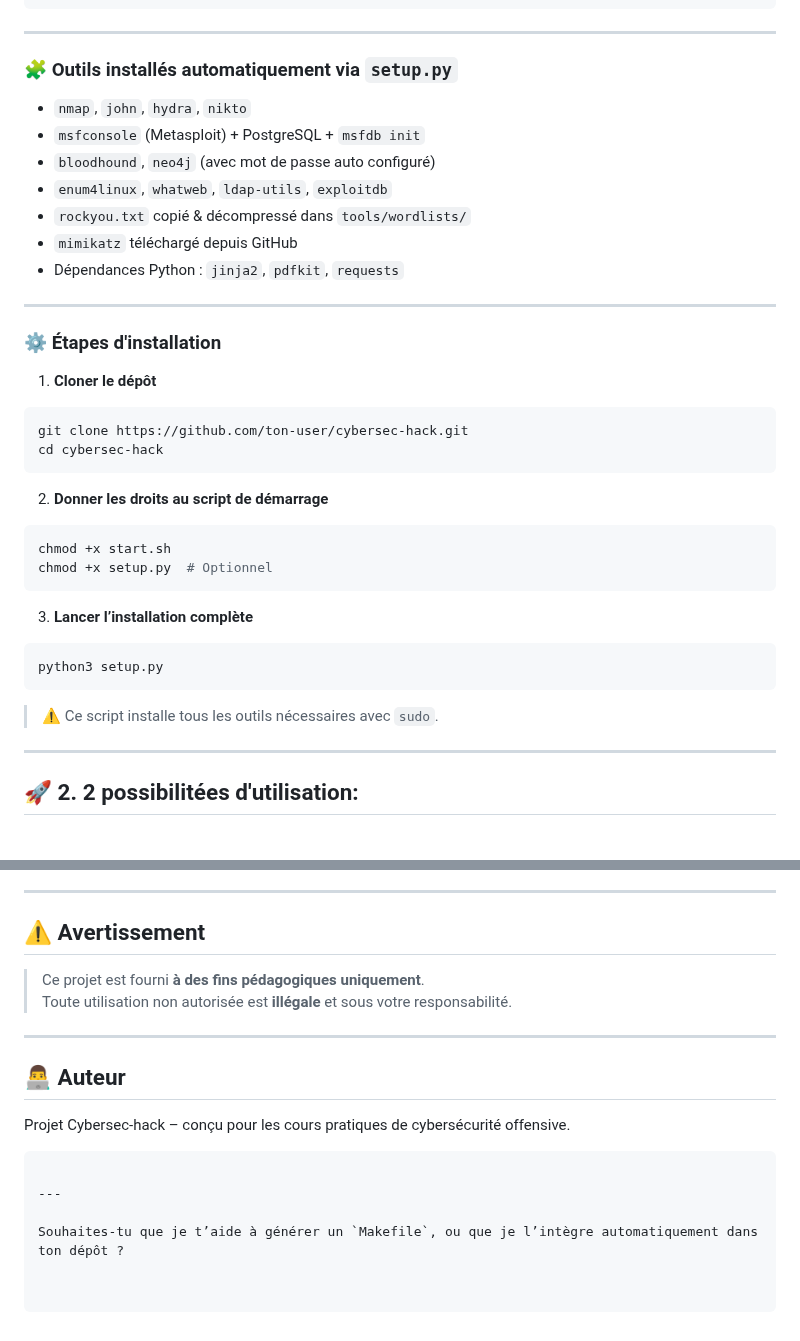
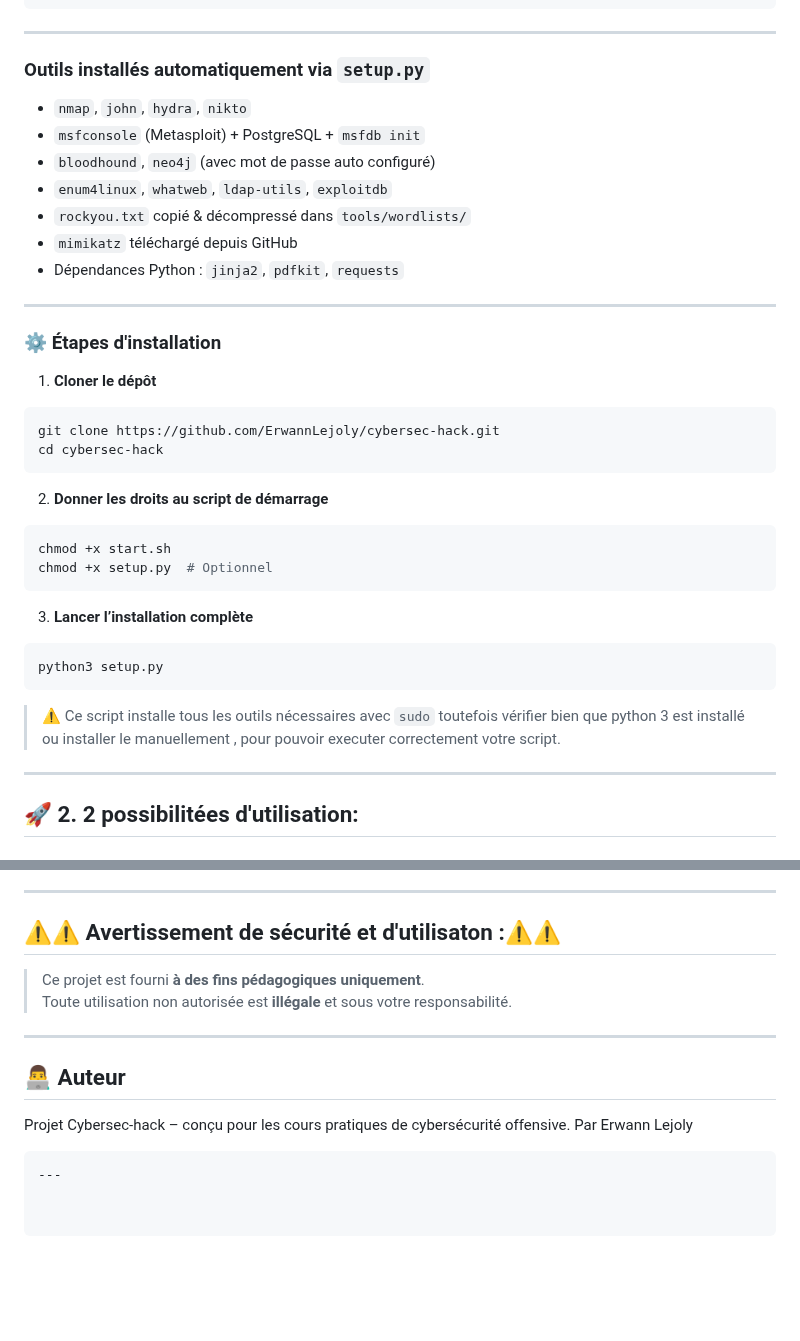
Before and after one commit to ErwannLejoly/Cybersec-hack, a Markdown page: README.md, 2 parts joined by grey strips. Rendered like a GitHub page; blank space fills up the shorter version.

````diff
--- a/README.md
+++ b/README.md
@@ -34,7 +34,7 @@ cybersec-hack/
 
 ---
 
-### 🧩 Outils installés automatiquement via `setup.py`
+###  Outils installés automatiquement via `setup.py`
 
 - `nmap`, `john`, `hydra`, `nikto`
 - `msfconsole` (Metasploit) + PostgreSQL + `msfdb init`
@@ -46,12 +46,12 @@ cybersec-hack/
 
 ---
 
-### ⚙️ Étapes d'installation
+### ⚙ Étapes d'installation
 
 1. **Cloner le dépôt**
 
 ```bash
-git clone https://github.com/ton-user/cybersec-hack.git
+git clone https://github.com/ErwannLejoly/cybersec-hack.git
 cd cybersec-hack
 ```
 
@@ -68,7 +68,7 @@ chmod +x setup.py  # Optionnel
 python3 setup.py
 ```
 
-> ⚠️ Ce script installe tous les outils nécessaires avec `sudo`.
+> ⚠️ Ce script installe tous les outils nécessaires avec `sudo` toutefois vérifier bien que python 3 est installé ou installer le manuellement , pour pouvoir executer correctement votre script.
 
 ---
 
@@ -134,7 +134,7 @@ Le fichier PDF contient :
 
 ---
 
-## ⚠️ Avertissement
+## ⚠️⚠️ Avertissement de sécurité et d'utilisaton :⚠️⚠️
 
 > Ce projet est fourni **à des fins pédagogiques uniquement**.
 > Toute utilisation non autorisée est **illégale** et sous votre responsabilité.
@@ -144,8 +144,6 @@ Le fichier PDF contient :
 ## 👨‍💻 Auteur
 
 Projet Cybersec-hack – conçu pour les cours pratiques de cybersécurité offensive.
+Par Erwann Lejoly
 ```
-
 ---
-
-Souhaites-tu que je t’aide à générer un `Makefile`, ou que je l’intègre automatiquement dans ton dépôt ?
````
Also changed, not shown: other parts of README.md (+3 -3 lines).
